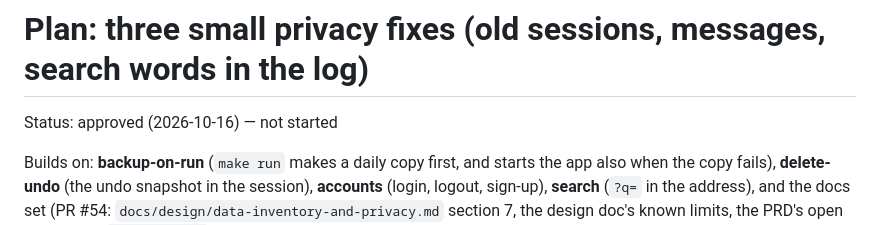
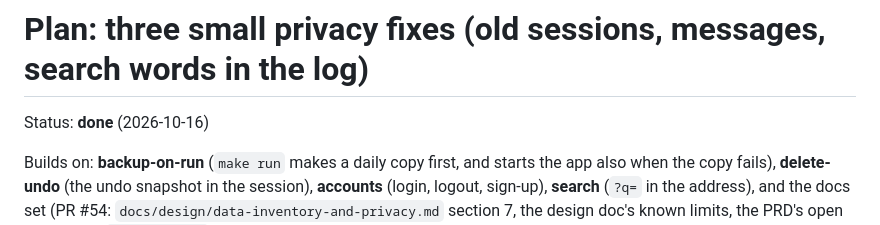
Before and after one commit to Compiledex/anyone-can-build-todo, a Markdown page: docs/plans/privacy-small-fixes.md, the part around the change. GitHub-like rendering.

```diff
--- a/docs/plans/privacy-small-fixes.md
+++ b/docs/plans/privacy-small-fixes.md
@@ -1,6 +1,6 @@
 # Plan: three small privacy fixes (old sessions, messages, search words in the log)
 
-Status: approved (2026-10-16) — not started
+Status: **done** (2026-10-16)
 
 Builds on: **backup-on-run** (`make run` makes a daily copy first, and starts the app also when
 the copy fails), **delete-undo** (the undo snapshot in the session), **accounts** (login, logout,
```
Also changed, not shown: docs/plans/README.md (+1 -0 lines).
